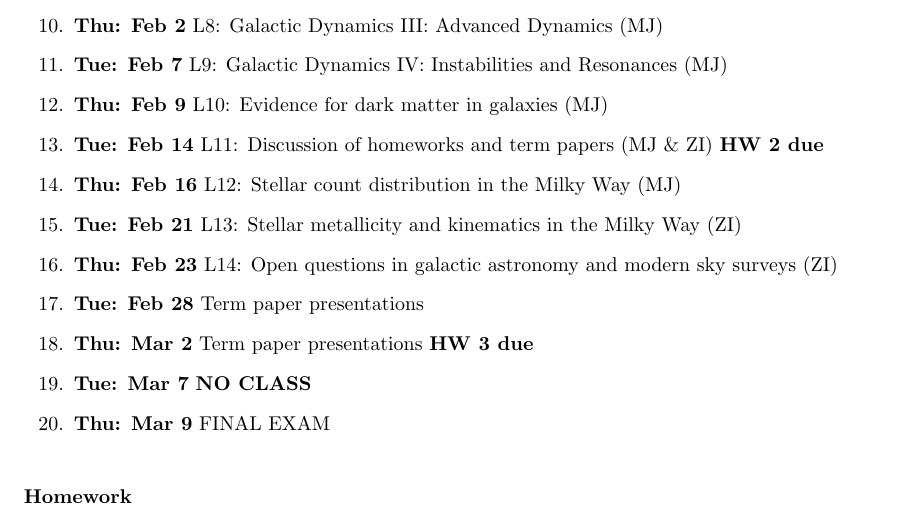
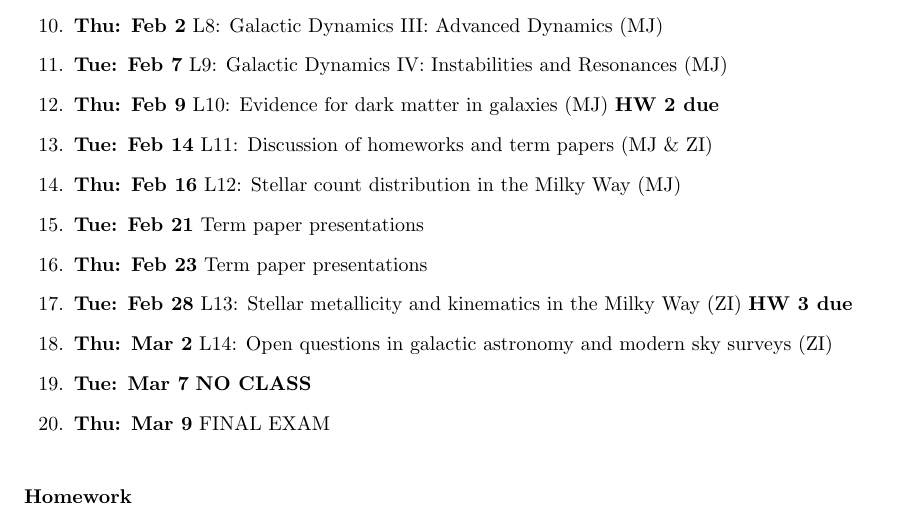
Before and after one commit to astropd/astr-511-w17, a LaTeX document (syllabus/syllabus.tex): part of page 2 of 4, cut so that both start at the same text. Compiled offline with pdfLaTeX.

Commit message:
switched term paper presentations and last 2 lectures

```diff
--- a/syllabus/syllabus.tex
+++ b/syllabus/syllabus.tex
@@ -149,26 +149,26 @@
 %                              - distribution functions
   \item {\bf Tue: Feb 7}   L9: Galactic Dynamics IV: Instabilities and Resonances (MJ)
 %                              - non-equilibrium behaviors of many-body systems
-  \item {\bf Thu: Feb 9}   L10: Evidence for dark matter in galaxies (MJ)
+  \item {\bf Thu: Feb 9}   L10: Evidence for dark matter in galaxies (MJ)  {\bf HW 2 due}
 %                              - rotation curves
 %                              - velocity dispersion
 %                              - weak lensing
 %                              - MOND as an alternative hypothesis
-  \item {\bf Tue: Feb 14}  L11: Discussion of homeworks and term papers (MJ \& ZI) {\bf HW 2 due}
+  \item {\bf Tue: Feb 14}  L11: Discussion of homeworks and term papers (MJ \& ZI)
   \item {\bf Thu: Feb 16}  L12: Stellar count distribution in the Milky Way (MJ)
 %                              - derive analytic Euclidean counts
 %                              - review history of counting stars (Bahcall & Soneira, etc)
 %                              - modern SDSS and 2MASS results
-  \item {\bf Tue: Feb 21}  L13: Stellar metallicity and kinematics in the Milky Way (ZI)
+ \item {\bf Tue: Feb 21}  Term paper presentations
+  \item {\bf Thu: Feb 23}  Term paper presentations
+  \item {\bf Tue: Feb 28}  L13: Stellar metallicity and kinematics in the Milky Way (ZI)  {\bf HW 3 due}
 %                              - [Fe/H] and [alpha/Fe] as probes of chemical evolution
 %                              - SDSS, RAVE and other modern results
 %                              - SDSS results for kinematics of stars in the Milky Way
 %                              - SDSS constraints for dark matter in the Milky Way disk and halo
-  \item {\bf Thu: Feb 23}  L14: Open questions in galactic astronomy and modern sky surveys (ZI)
+  \item {\bf Thu: Mar 2}  L14: Open questions in galactic astronomy and modern sky surveys (ZI)
 %                              - top open questions in galaxy astrophysics
 %                              - Gaia, LSST, RAVE, SDSS: science drivers, data products, and data release cadence
-  \item {\bf Tue: Feb 28}  Term paper presentations
-  \item {\bf Thu: Mar  2}  Term paper presentations {\bf HW 3 due}
   \item {\bf Tue: Mar  7}  {\bf NO CLASS}
   \item {\bf Thu: Mar 9}   FINAL EXAM
 \end{enumerate}
```
Also changed, not shown: syllabus/syllabus.pdf.
